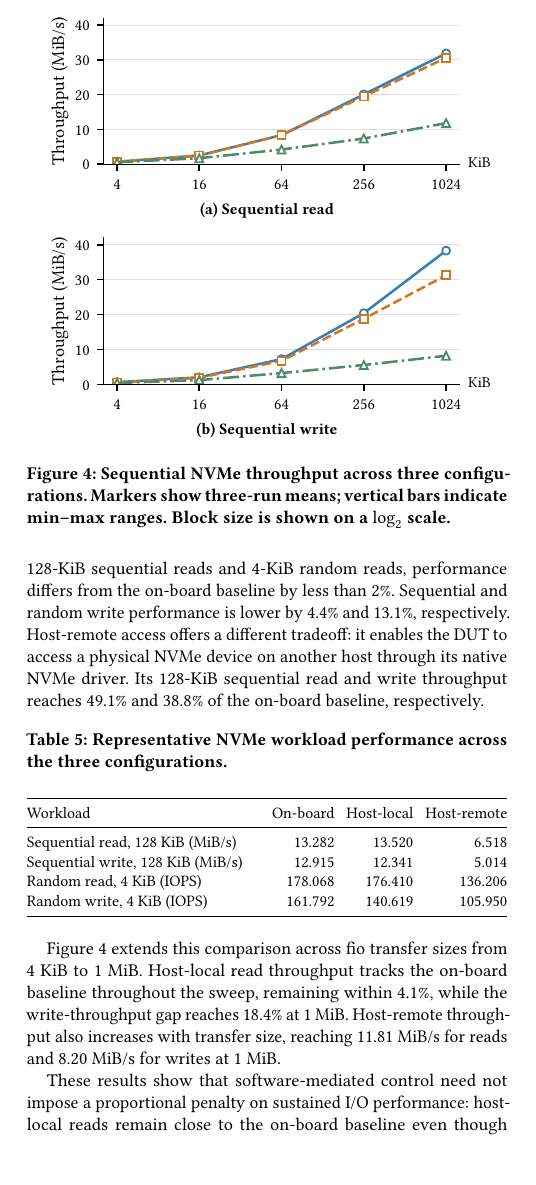
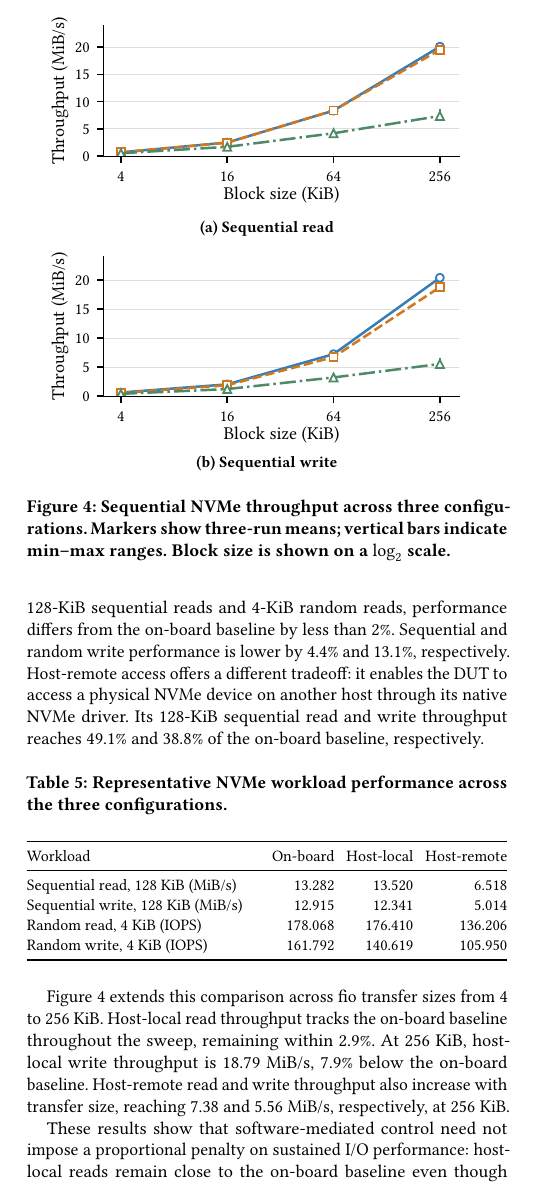
Before and after one commit to Nullray/SCOPE_FPGA2027_draft, a LaTeX paper (main.tex, which reads sections/06-evaluation.tex): part of one column of page 8 of 11, cut at the place of the change. Compiled offline with pdfLaTeX.

Commit message:
Update Figure 4 block-size range and discussion

```diff
--- a/sections/06-evaluation.tex
+++ b/sections/06-evaluation.tex
@@ -162,14 +162,15 @@ three-run means; vertical bars indicate min--max ranges. Block size is shown
 on a $\log_2$ scale.}
 \label{fig:nvme-throughput}
 \Description{Vertically stacked read and write panels compare three configurations
-across five transfer sizes. Both panels share the same axis ranges.}
+across four transfer sizes. Both panels share the same axis ranges.}
 \end{figure}
 
-Figure~\ref{fig:nvme-throughput} extends this comparison across fio transfer sizes from 4 KiB to
-1 MiB. Host-local read throughput tracks the on-board baseline throughout
-the sweep, remaining within 4.1\%, while the write-throughput gap reaches
-18.4\% at 1 MiB. Host-remote throughput also increases with transfer size,
-reaching 11.81 MiB/s for reads and 8.20 MiB/s for writes at 1 MiB.
+Figure~\ref{fig:nvme-throughput} extends this comparison across fio transfer sizes from
+4 to 256 KiB. Host-local read throughput tracks the on-board baseline
+throughout the sweep, remaining within 2.9\%. At 256 KiB, host-local write
+throughput is 18.79 MiB/s, 7.9\% below the on-board baseline. Host-remote
+read and write throughput also increase with transfer size, reaching 7.38
+and 5.56 MiB/s, respectively, at 256 KiB.
 
 These results show that software-mediated control need not impose a
 proportional penalty on sustained I/O performance: host-local reads remain
```
Also changed, not shown: figures/nvme_throughput_read.pdf, figures/nvme_throughput_write.pdf.
